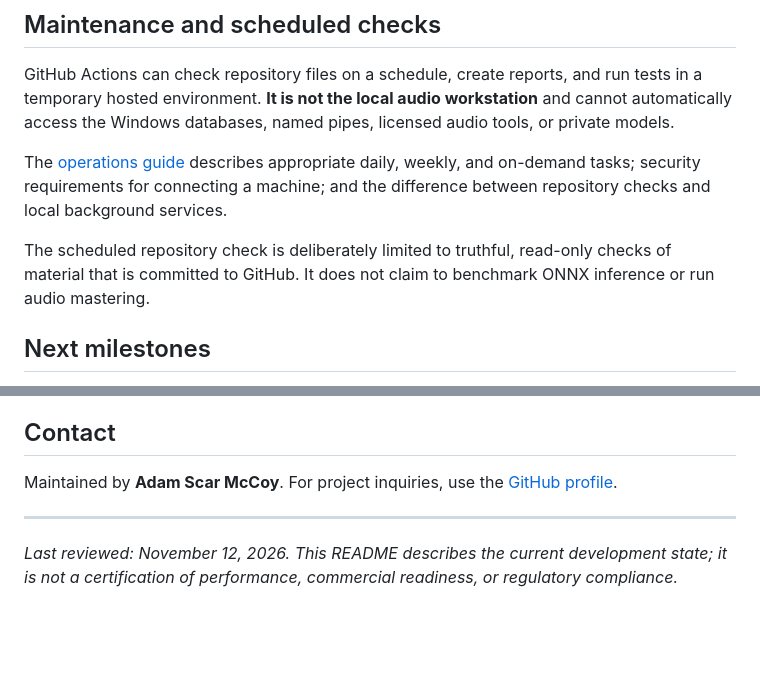
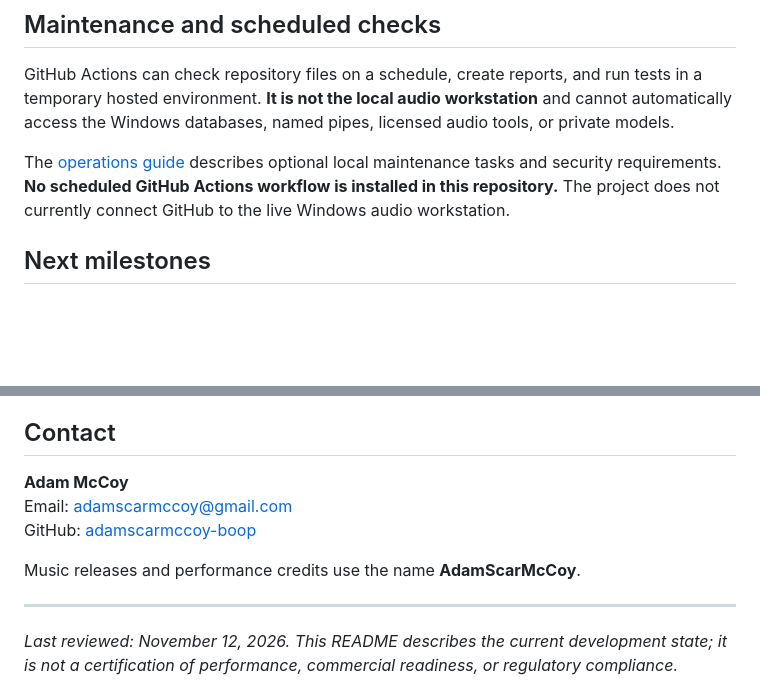
Before and after one commit to adamscarmccoy-boop/sovereign-audio-intelligence, a Markdown page: README.md, 2 parts joined by grey strips. Drawn GitHub-style; blank space fills up the shorter version.

Commit message:
docs: add Adam McCoy email and remove references to discontinued workflow

```diff
--- a/README.md
+++ b/README.md
@@ -62,9 +62,7 @@ The requirements file covers the published Python experiments; it does not insta
 
 GitHub Actions can check repository files on a schedule, create reports, and run tests in a temporary hosted environment. **It is not the local audio workstation** and cannot automatically access the Windows databases, named pipes, licensed audio tools, or private models.
 
-The [operations guide](docs/OPERATIONS_AND_SCHEDULES.md) describes appropriate daily, weekly, and on-demand tasks; security requirements for connecting a machine; and the difference between repository checks and local background services.
-
-The scheduled repository check is deliberately limited to truthful, read-only checks of material that is committed to GitHub. It does not claim to benchmark ONNX inference or run audio mastering.
+The [operations guide](docs/OPERATIONS_AND_SCHEDULES.md) describes optional local maintenance tasks and security requirements. **No scheduled GitHub Actions workflow is installed in this repository.** The project does not currently connect GitHub to the live Windows audio workstation.
 
 ## Next milestones
 
@@ -80,7 +78,11 @@ This repository is public. Do not commit personal file inventories, credentials,
 
 ## Contact
 
-Maintained by **Adam Scar McCoy**. For project inquiries, use the [GitHub profile](https://github.com/adamscarmccoy-boop).
+**Adam McCoy**
+Email: [adamscarmccoy@gmail.com](mailto:adamscarmccoy@gmail.com)
+GitHub: [adamscarmccoy-boop](https://github.com/adamscarmccoy-boop)
+
+Music releases and performance credits use the name **AdamScarMcCoy**.
 
 ---
 
```
